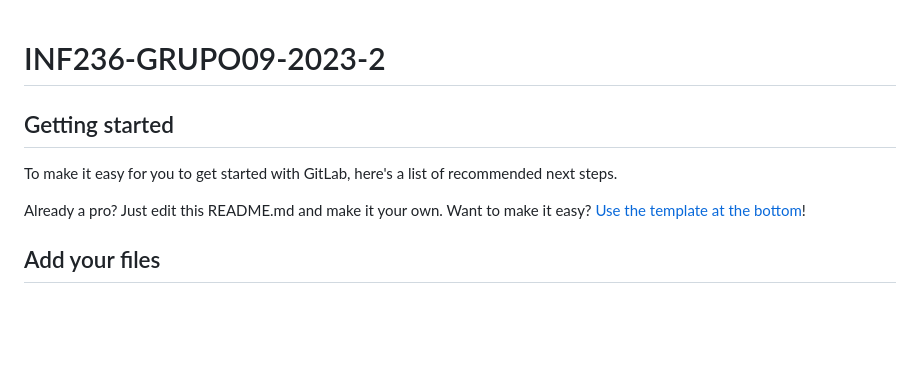
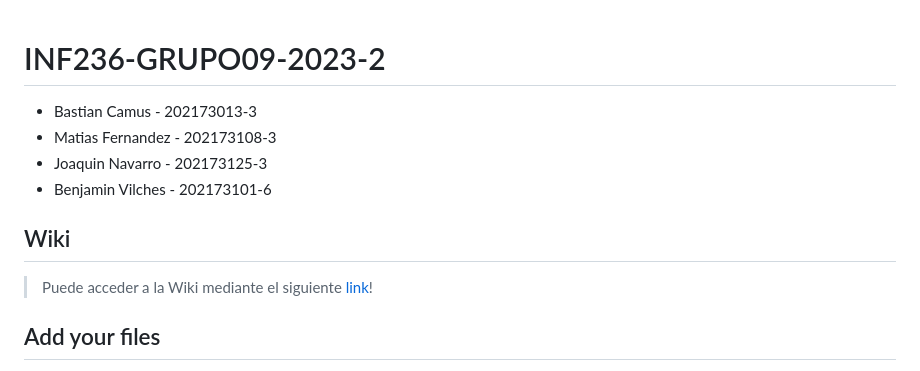
Before and after one commit to Bastiancito/INF236-GRUPO09-2023-2, a Markdown page: README.md, the part around the change. GitHub-like rendering; blank space fills up the shorter version.

Commit message:
Integrantes, roles y link

```diff
--- a/README.md
+++ b/README.md
@@ -1,12 +1,14 @@
 # INF236-GRUPO09-2023-2
 
 
+* Bastian Camus - 202173013-3
+* Matias Fernandez - 202173108-3
+* Joaquin Navarro - 202173125-3
+* Benjamin Vilches - 202173101-6
 
-## Getting started
+## Wiki
 
-To make it easy for you to get started with GitLab, here's a list of recommended next steps.
-
-Already a pro? Just edit this README.md and make it your own. Want to make it easy? [Use the template at the bottom](#editing-this-readme)!
+> Puede acceder a la Wiki mediante el siguiente [link](https://gitlab.com/inf236-grupo09-2023-2/INF236-GRUPO09-2023-2)!
 
 ## Add your files
 
```
